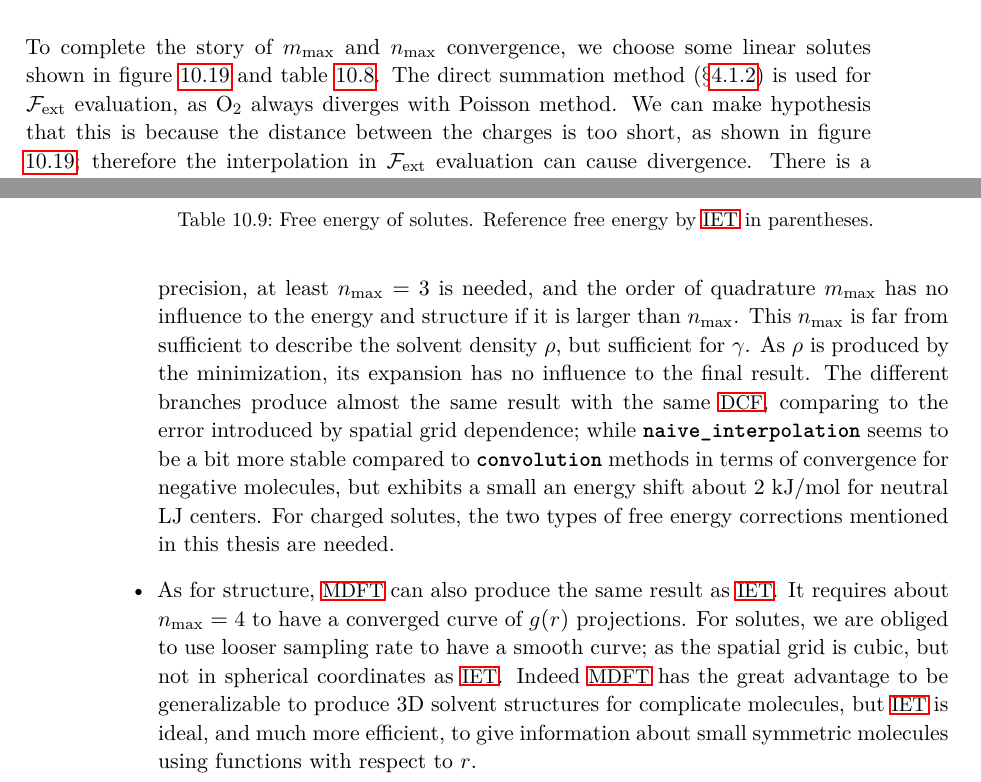
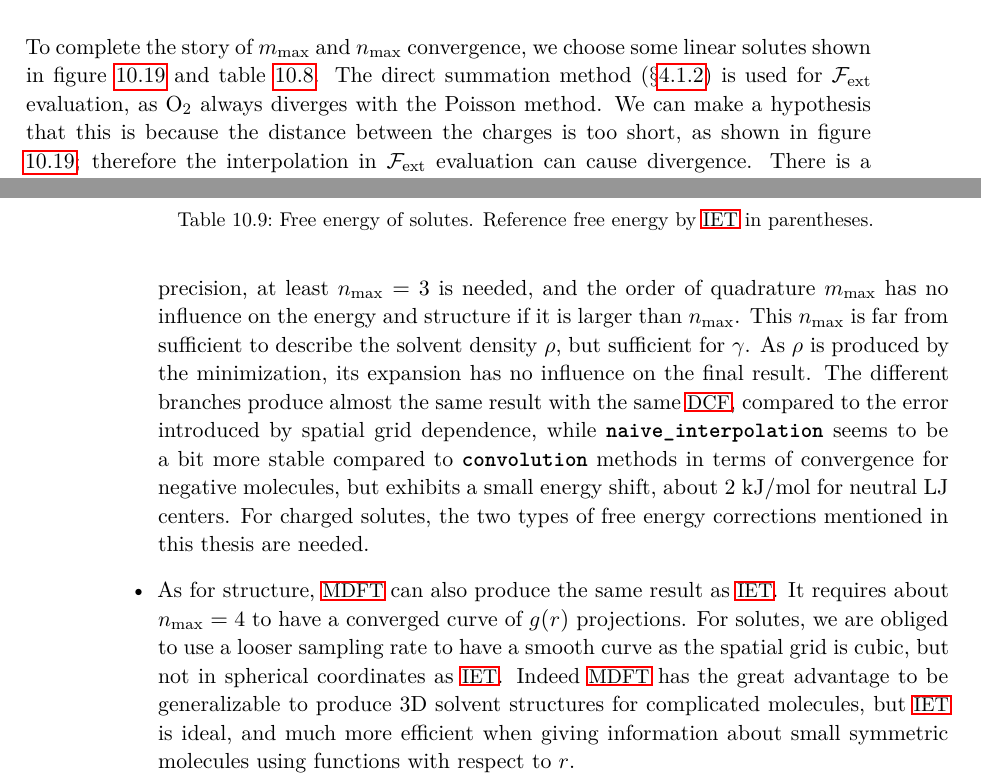
Before and after one commit to Hostiphre/M0921, a LaTeX thesis (M1116.tex, which reads Part_III_Implementation/32._numerical_and_physical_accuracy.tex): two parts of pages 85 and 88 of 146, joined at a grey line, cut so that both start at the same text. Compiled offline with pdfLaTeX; a missing font is replaced by an installed copy or a similar font.

Commit message:
Update 32._numerical_and_physical_accuracy.tex

```diff
--- a/Part_III_Implementation/32._numerical_and_physical_accuracy.tex
+++ b/Part_III_Implementation/32._numerical_and_physical_accuracy.tex
@@ -1026,7 +1026,7 @@ we choose some linear solutes shown in figure \ref{fig:Test-linear-solutes}
 and table \ref{tab:Parameters-of-test-solutes}. The direct summation
 method ($\mathsection$\ref{subsec:The-external-term}) is used for
 $\mathcal{F}_{\mathrm{ext}}$ evaluation, as $\mathrm{O}_{2}$ always
-diverges with Poisson method. We can make hypothesis that this is
+diverges with the Poisson method. We can make a hypothesis that this is
 because the distance between the charges is too short, as shown in
 figure \ref{fig:Test-linear-solutes}; therefore the interpolation
 in $\mathcal{F}_{\mathrm{ext}}$ evaluation can cause divergence.
@@ -1142,25 +1142,25 @@ compared to mathematical equivalent \acs{IET} results for LJ centers,
 single ions and linear solutes. The variance of free energy due to
 discretization parameters is at chemical precision, i.e. 1 to 2 kJ/mol.
 To keep this precision, at least $n_{\max}=3$ is needed, and the
-order of quadrature $m_{\max}$ has no influence to the energy and
+order of quadrature $m_{\max}$ has no influence on the energy and
 structure if it is larger than $n_{\max}$. This $n_{\max}$ is far
 from sufficient to describe the solvent density $\rho$, but sufficient
 for $\gamma$. As $\rho$ is produced by the minimization, its expansion
-has no influence to the final result. The different branches produce
-almost the same result with the same \acs{DCF}, comparing to the
-error introduced by spatial grid dependence; while \texttt{\textbf{naive\_interpolation}}
+has no influence on the final result. The different branches produce
+almost the same result with the same \acs{DCF}, compared to the
+error introduced by spatial grid dependence, while \texttt{\textbf{naive\_interpolation}}
 seems to be a bit more stable compared to \texttt{\textbf{convolution}}
 methods in terms of convergence for negative molecules, but exhibits
-a small an energy shift about 2 kJ/mol for neutral LJ centers. For
+a small energy shift, about 2 kJ/mol for neutral LJ centers. For
 charged solutes, the two types of free energy corrections mentioned
 in this thesis are needed.
 \item As for structure, \acs{MDFT} can also produce the same result as
 \acs{IET}. It requires about $n_{\max}=4$ to have a converged curve
-of $g(r)$ projections. For solutes, we are obliged to use looser
-sampling rate to have a smooth curve; as the spatial grid is cubic,
+of $g(r)$ projections. For solutes, we are obliged to use a looser
+sampling rate to have a smooth curve as the spatial grid is cubic,
 but not in spherical coordinates as \acs{IET}. Indeed \acs{MDFT}
 has the great advantage to be generalizable to produce 3D solvent
-structures for complicate molecules, but \acs{IET} is ideal, and
-much more efficient, to give information about small symmetric molecules
+structures for complicated molecules, but \acs{IET} is ideal, and
+much more efficient when giving information about small symmetric molecules
 using functions with respect to $r$.
 \end{itemize}
```
Also changed, not shown: Part_III_Implementation/32._numerical_and_physical_accuracy.tex (12 more changed lines).
